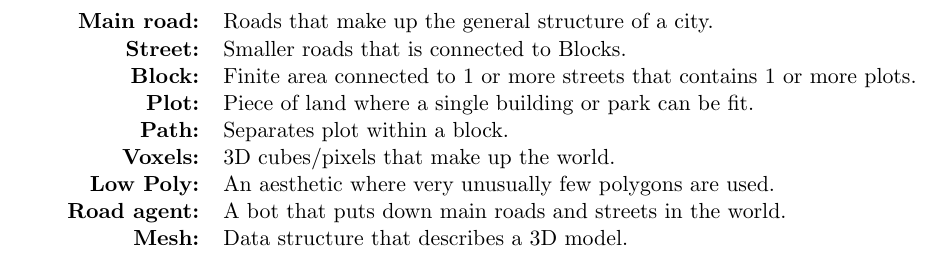
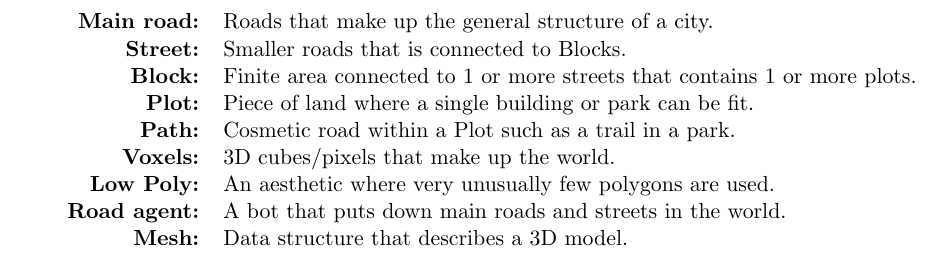
Before and after one commit to DATX02-20-02/Report, a LaTeX document (main.tex, which reads tex/glossary.tex): part of page 2 of 25, cut so that both start at the same text. Compiled offline with pdfLaTeX.

Commit message:
Updates path description
Co-Authored-By: Jacob Eriksson <neonsky@users.noreply.github.com>

```diff
--- a/tex/glossary.tex
+++ b/tex/glossary.tex
@@ -7,7 +7,7 @@
         \textbf{Street:}     & Smaller roads that is connected to Blocks.                                \\
         \textbf{Block:}      & Finite area connected to 1 or more streets that contains 1 or more plots. \\
         \textbf{Plot:}       & Piece of land where a single building or park can be fit.                 \\
-        \textbf{Path:}       & Separates plot within a block.                                            \\
+        \textbf{Path:}       & Cosmetic road within a Plot such as a trail in a park.                    \\
         \textbf{Voxels:}     & 3D cubes/pixels that make up the world.                                   \\
         \textbf{Low Poly:}   & An aesthetic where very unusually few polygons are used.                  \\
         \textbf{Road agent:} & A bot that puts down main roads and streets in the world.                 \\
```
